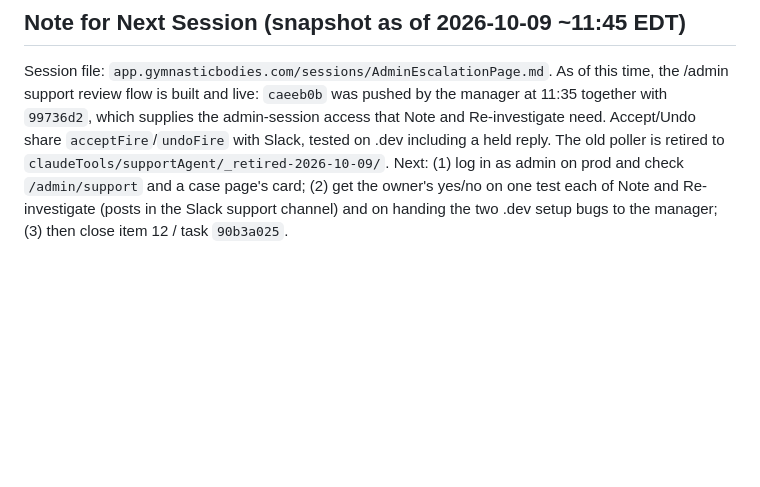
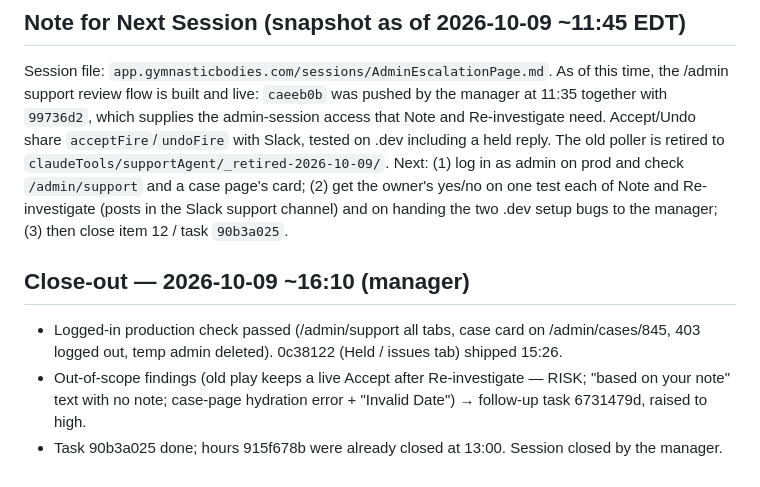
Before and after one commit to tlchatt/gymnasticbodies.com, a Markdown page: sessions/AdminEscalationPage.md, the part around the change. Rendered like a GitHub page; blank space fills up the shorter version.

Commit message:
Manager: close admin escalation session

```diff
--- a/sessions/AdminEscalationPage.md
+++ b/sessions/AdminEscalationPage.md
@@ -79,3 +79,8 @@ Manager's prod smoke after the push (MANAGER.md): `/api/support/fires` returns 4
 Session file: `app.gymnasticbodies.com/sessions/AdminEscalationPage.md`.
 As of this time, the /admin support review flow is built and live: `caeeb0b` was pushed by the manager at 11:35 together with `99736d2`, which supplies the admin-session access that Note and Re-investigate need. Accept/Undo share `acceptFire`/`undoFire` with Slack, tested on .dev including a held reply. The old poller is retired to `claudeTools/supportAgent/_retired-2026-10-09/`.
 Next: (1) log in as admin on prod and check `/admin/support` and a case page's card; (2) get the owner's yes/no on one test each of Note and Re-investigate (posts in the Slack support channel) and on handing the two .dev setup bugs to the manager; (3) then close item 12 / task `90b3a025`.
+
+## Close-out — 2026-10-09 ~16:10 (manager)
+- Logged-in production check passed (/admin/support all tabs, case card on /admin/cases/845, 403 logged out, temp admin deleted). 0c38122 (Held / issues tab) shipped 15:26.
+- Out-of-scope findings (old play keeps a live Accept after Re-investigate — RISK; "based on your note" text with no note; case-page hydration error + "Invalid Date") → follow-up task 6731479d, raised to high.
+- Task 90b3a025 done; hours 915f678b were already closed at 13:00. Session closed by the manager.
```
Also changed, not shown: sessions/MANAGER.md (+3 -2 lines).
